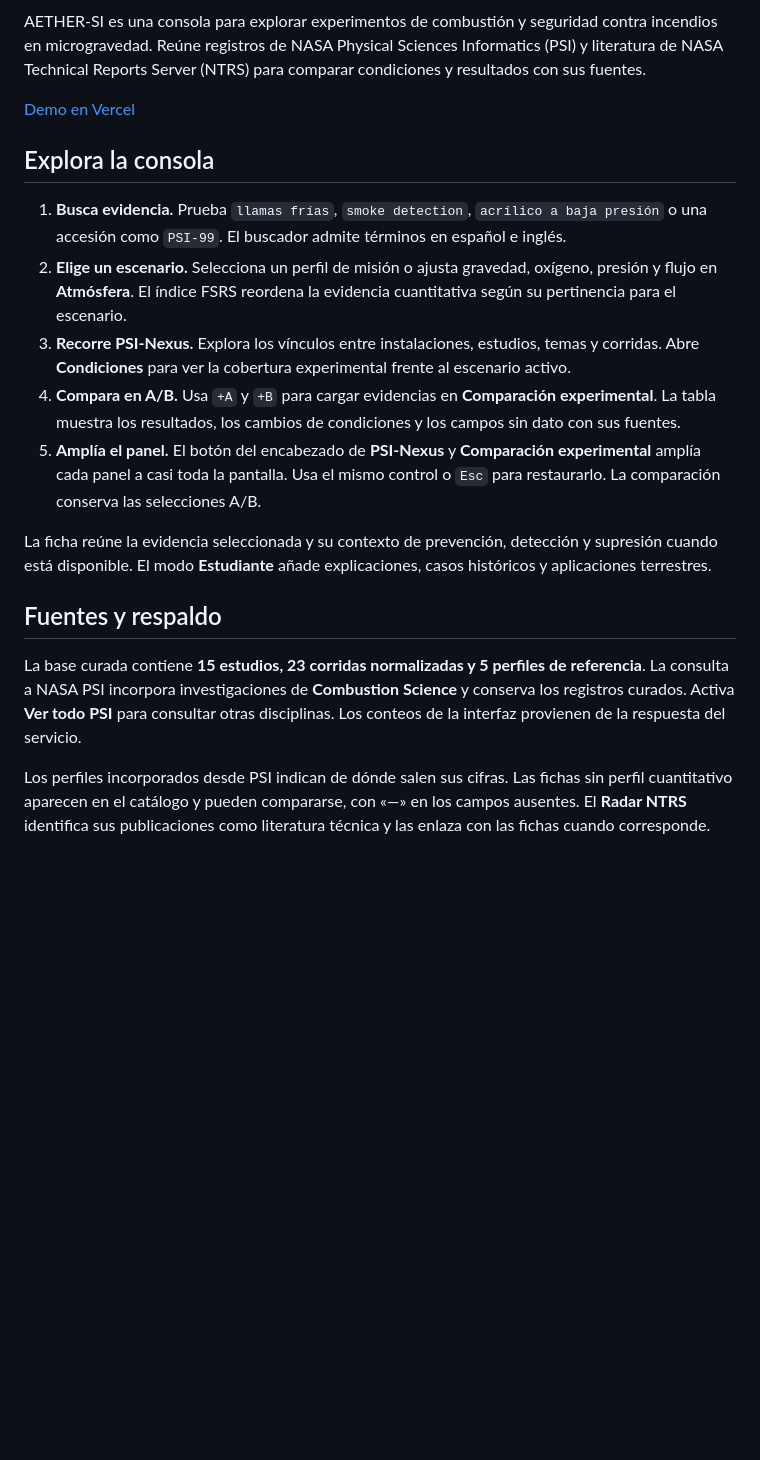
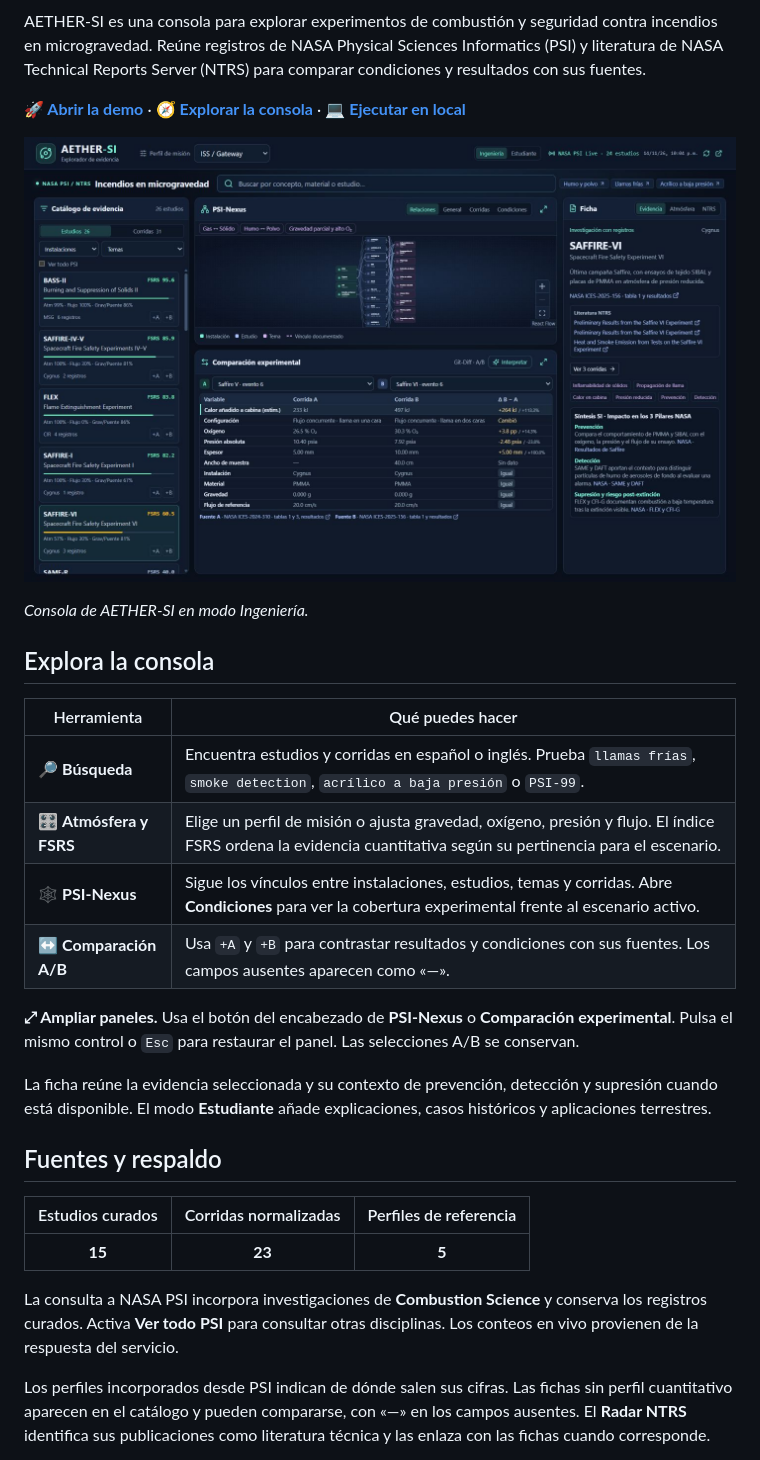
Before and after one commit to YarekAlejandro/Vietoris-Voyagers, a Markdown page: README.md, the part around one of its changes. GitHub-like rendering; pictures changed too: docs/images/aether-si-console.jpg (added); blank space fills up the shorter version.

Commit message:
Enhance README with console visuals
Add AETHER-SI cover and console screenshots, and reorganize the Spanish README to make the demo, key tools, and curated data easier to discover.

```diff
--- a/README.md
+++ b/README.md
@@ -2,21 +4,32 @@
 
 AETHER-SI es una consola para explorar experimentos de combustión y seguridad contra incendios en microgravedad. Reúne registros de NASA Physical Sciences Informatics (PSI) y literatura de NASA Technical Reports Server (NTRS) para comparar condiciones y resultados con sus fuentes.
 
-[Demo en Vercel](https://vietoris-voyagers-delta.vercel.app/)
+**[🚀 Abrir la demo](https://vietoris-voyagers-delta.vercel.app/)** · **[🧭 Explorar la consola](#explora-la-consola)** · **[💻 Ejecutar en local](#desarrollo-local)**
+
+![Captura de AETHER-SI con el catálogo FSRS a la izquierda, el grafo PSI-Nexus y la comparación A/B en el centro, y la ficha de evidencia a la derecha](docs/images/aether-si-console.jpg)
+
+*Consola de AETHER-SI en modo Ingeniería.*
 
 ## Explora la consola
 
-1. **Busca evidencia.** Prueba `llamas frías`, `smoke detection`, `acrílico a baja presión` o una accesión como `PSI-99`. El buscador admite términos en español e inglés.
-2. **Elige un escenario.** Selecciona un perfil de misión o ajusta gravedad, oxígeno, presión y flujo en **Atmósfera**. El índice FSRS reordena la evidencia cuantitativa según su pertinencia para el escenario.
-3. **Recorre PSI-Nexus.** Explora los vínculos entre instalaciones, estudios, temas y corridas. Abre **Condiciones** para ver la cobertura experimental frente al escenario activo.
-4. **Compara en A/B.** Usa `+A` y `+B` para cargar evidencias en **Comparación experimental**. La tabla muestra los resultados, los cambios de condiciones y los campos sin dato con sus fuentes.
-5. **Amplía el panel.** El botón del encabezado de **PSI-Nexus** y **Comparación experimental** amplía cada panel a casi toda la pantalla. Usa el mismo control o `Esc` para restaurarlo. La comparación conserva las selecciones A/B.
+| Herramienta | Qué puedes hacer |
+| --- | --- |
+| 🔎 **Búsqueda** | Encuentra estudios y corridas en español o inglés. Prueba `llamas frías`, `smoke detection`, `acrílico a baja presión` o `PSI-99`. |
+| 🎛️ **Atmósfera y FSRS** | Elige un perfil de misión o ajusta gravedad, oxígeno, presión y flujo. El índice FSRS ordena la evidencia cuantitativa según su pertinencia para el escenario. |
+| 🕸️ **PSI-Nexus** | Sigue los vínculos entre instalaciones, estudios, temas y corridas. Abre **Condiciones** para ver la cobertura experimental frente al escenario activo. |
+| ↔️ **Comparación A/B** | Usa `+A` y `+B` para contrastar resultados y condiciones con sus fuentes. Los campos ausentes aparecen como «—». |
+
+**⤢ Ampliar paneles.** Usa el botón del encabezado de **PSI-Nexus** o **Comparación experimental**. Pulsa el mismo control o `Esc` para restaurar el panel. Las selecciones A/B se conservan.
 
 La ficha reúne la evidencia seleccionada y su contexto de prevención, detección y supresión cuando está disponible. El modo **Estudiante** añade explicaciones, casos históricos y aplicaciones terrestres.
 
 ## Fuentes y respaldo
 
-La base curada contiene **15 estudios, 23 corridas normalizadas y 5 perfiles de referencia**. La consulta a NASA PSI incorpora investigaciones de **Combustion Science** y conserva los registros curados. Activa **Ver todo PSI** para consultar otras disciplinas. Los conteos de la interfaz provienen de la respuesta del servicio.
+| Estudios curados | Corridas normalizadas | Perfiles de referencia |
+| :---: | :---: | :---: |
+| **15** | **23** | **5** |
+
+La consulta a NASA PSI incorpora investigaciones de **Combustion Science** y conserva los registros curados. Activa **Ver todo PSI** para consultar otras disciplinas. Los conteos en vivo provienen de la respuesta del servicio.
 
 Los perfiles incorporados desde PSI indican de dónde salen sus cifras. Las fichas sin perfil cuantitativo aparecen en el catálogo y pueden compararse, con «—» en los campos ausentes. El **Radar NTRS** identifica sus publicaciones como literatura técnica y las enlaza con las fichas cuando corresponde.
 
```
Also changed, not shown: other parts of README.md (+2 -0 lines), 1 other file.
